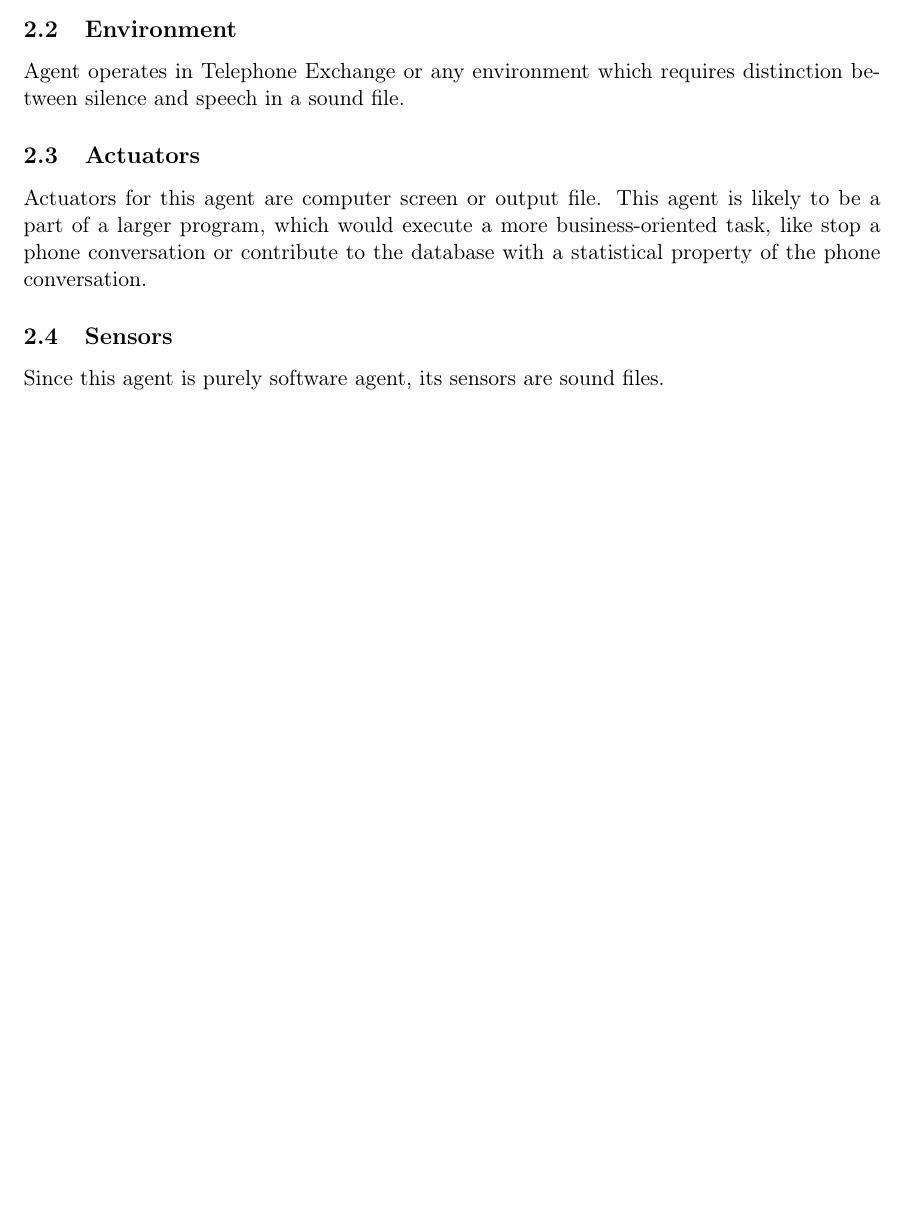
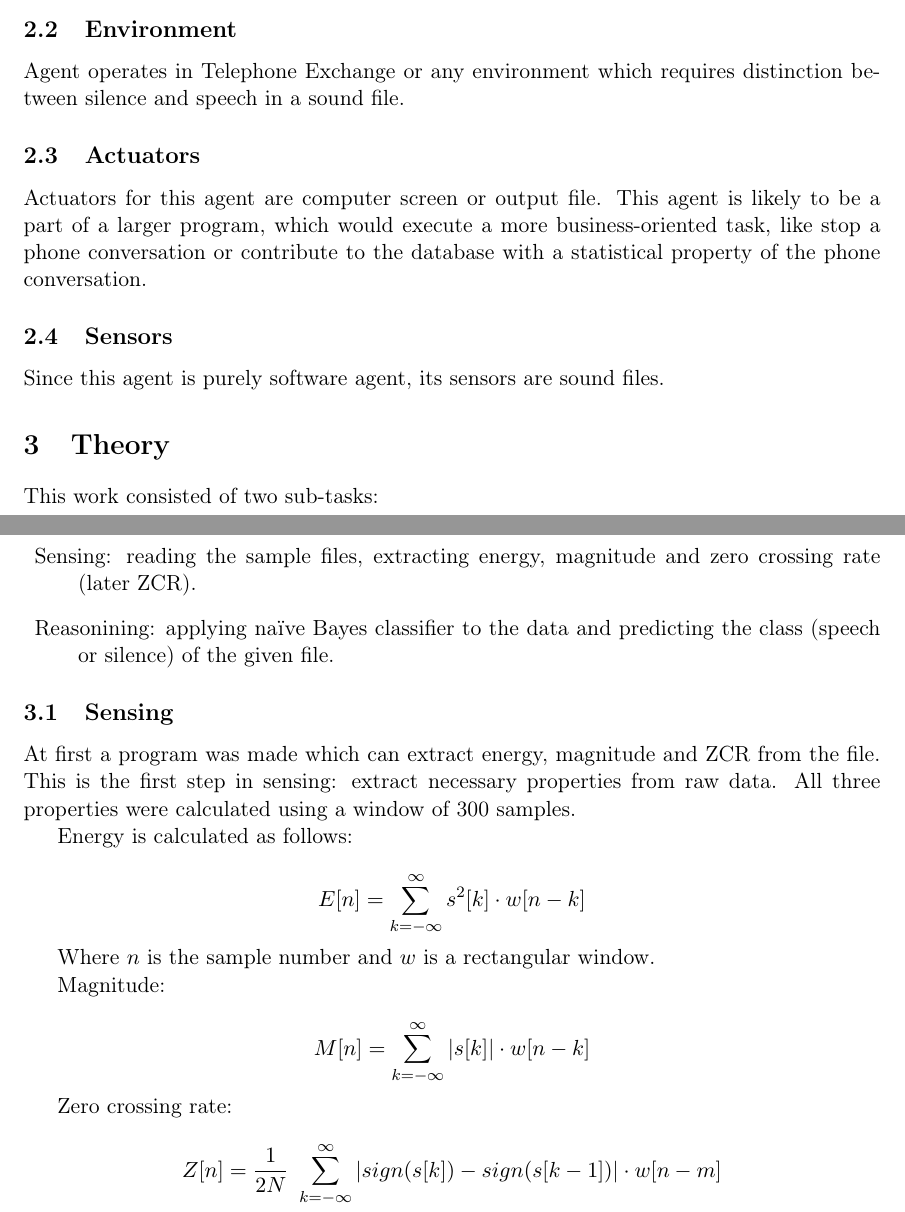
Before and after one commit to Motiejus/year4, a LaTeX document (AI4-AE1/report.tex): part of page 3 of 3 before the commit and two parts of pages 3 and 4 of 4 after it, the two joined at a grey line, cut so that both start at the same text, the shorter picture padded with empty space. Compiled offline with pdfLaTeX.

Commit message:
Add some theory

```diff
--- a/AI4-AE1/report.tex
+++ b/AI4-AE1/report.tex
@@ -2,7 +2,7 @@
 \usepackage[T1]{fontenc}
 \usepackage[utf8]{inputenc}
 \usepackage{geometry}
-\newcommand{\naive}{na\"{\i}ve}
+\newcommand{\naive}{na\"{\i}ve\ }
 \usepackage{babel}
 
 \begin{document}
@@ -50,4 +50,40 @@ database with a statistical property of the phone conversation.
 \subsection{Sensors}
 Since this agent is purely software agent, its sensors are sound files.
 
+
+\section{Theory}
+
+This work consisted of two sub-tasks:
+\begin{description}
+    \item{Sensing:} reading the sample files, extracting energy, magnitude and
+        zero crossing rate (later ZCR).
+
+    \item{Reasonining:} applying \naive Bayes classifier to the data and
+        predicting the class (speech or silence) of the given file.
+\end{description}
+
+\subsection{Sensing}
+
+At first a program was made which can extract energy, magnitude and ZCR from
+the file. This is the first step in sensing: extract necessary properties from
+raw data. All three properties were calculated using a window of 300 samples.
+
+Energy is calculated as follows:
+
+$$ E[n] = \sum_{k=-\infty}^{\infty} s^2[k] \cdot w[n-k] $$
+
+Where $n$ is the sample number and $w$ is a rectangular window.
+
+
+Magnitude:
+
+$$ M[n] = \sum_{k=-\infty}^{\infty} |s[k]| \cdot w[n-k] $$
+
+Zero crossing rate:
+
+$$ Z[n] = \frac{1}{2N} \
+    \sum_{k=-\infty}^{\infty}
+    |sign(s[k]) - sign(s[k-1])| \cdot w[n-m]
+$$
+
 \end{document}
```
